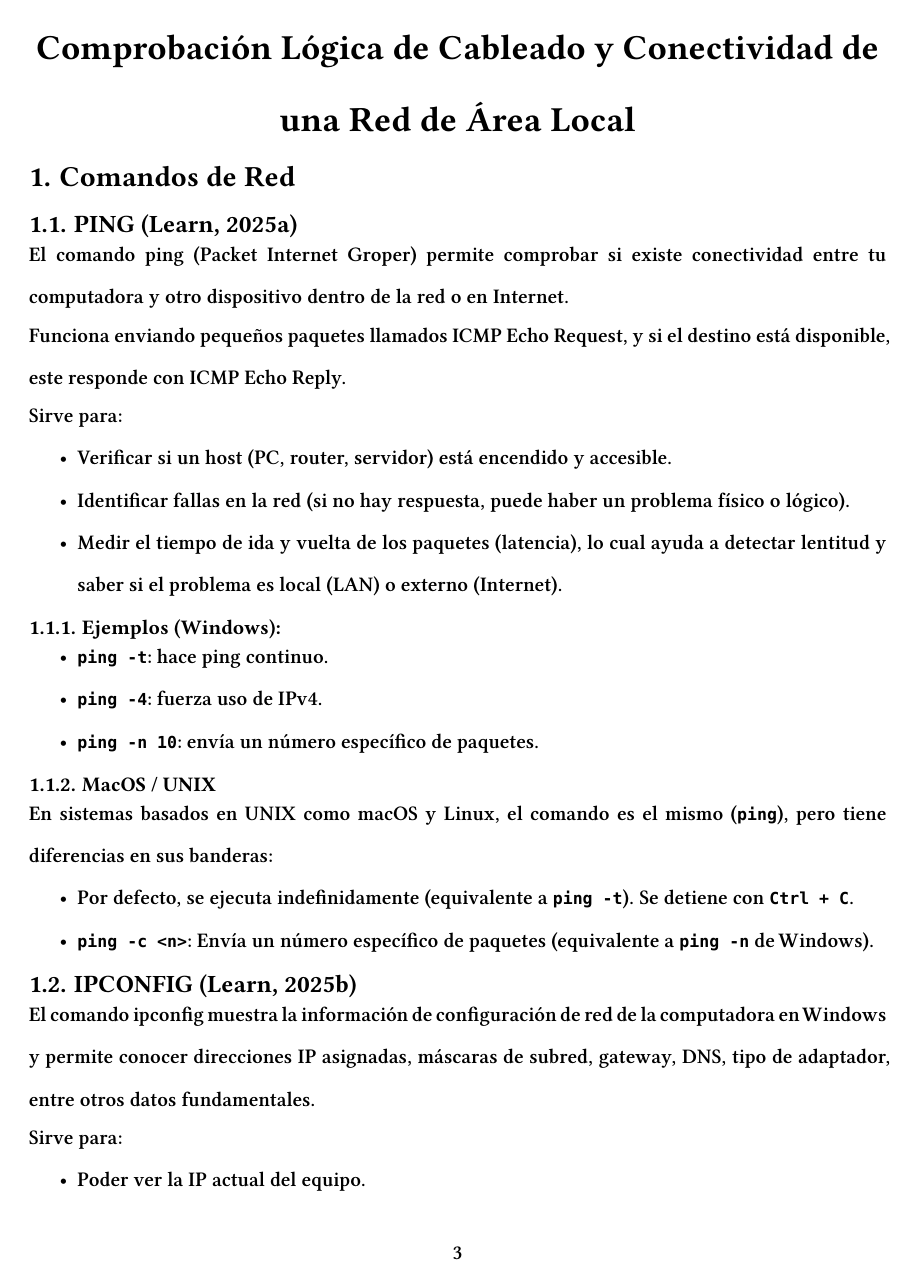
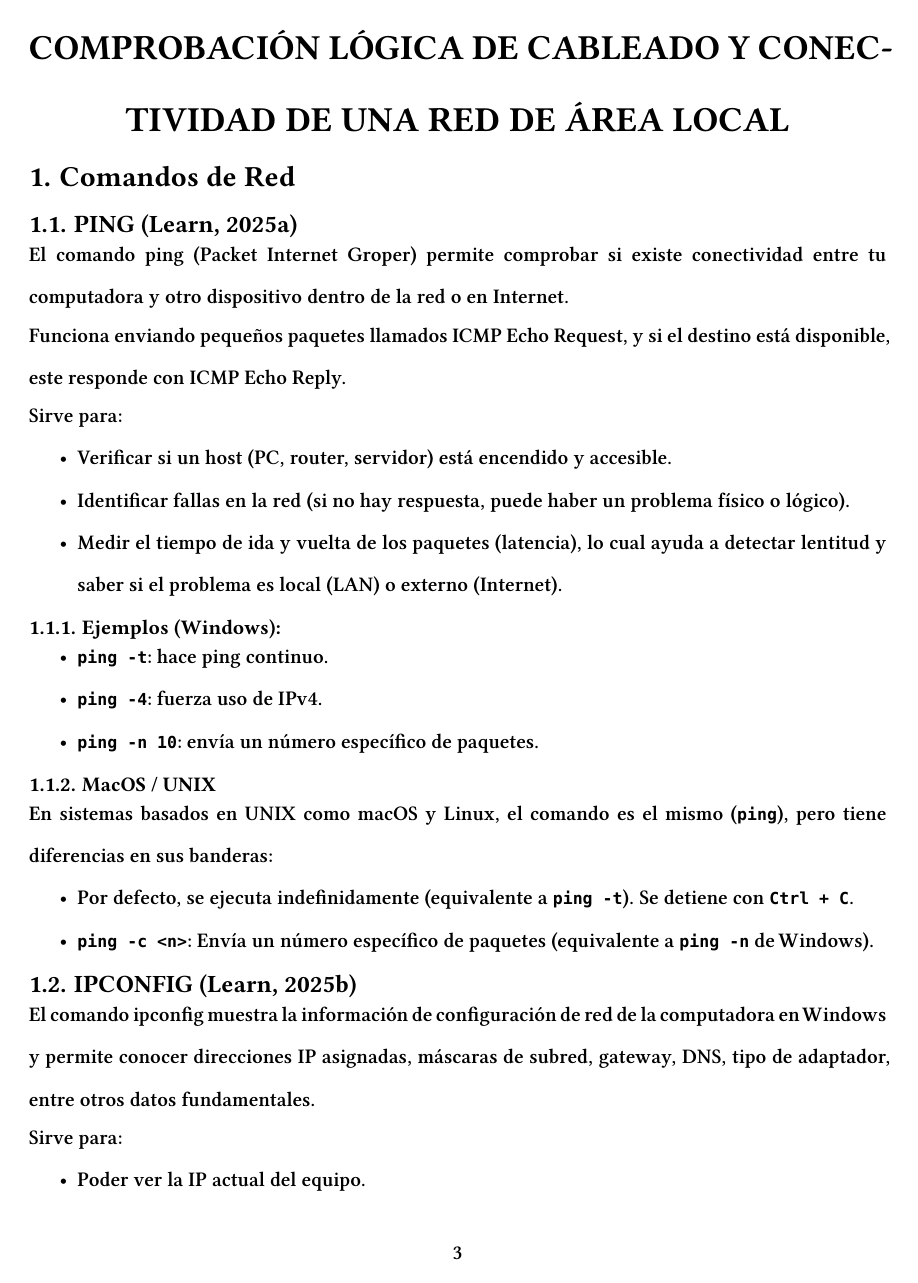
Before and after one commit to MaxKeenti/practica2-EQ1, a Typst document (main.typ): page 3 of 7. Compiled offline with Typst 0.15; a missing font is replaced by an installed copy or a similar font.

Commit message:
style: update document title to all caps

```diff
--- a/main.typ
+++ b/main.typ
@@ -47,7 +47,7 @@
 #v(1cm)
 
 #set align(center)
-#title("Comprobación Lógica de Cableado y Conectividad de una Red de Área Local")
+#title("COMPROBACIÓN LÓGICA DE CABLEADO Y CONECTIVIDAD DE UNA RED DE ÁREA LOCAL")
 #set align(left)
 
 = Comandos de Red
```
